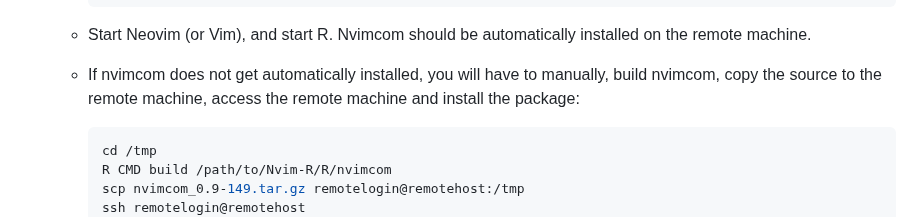
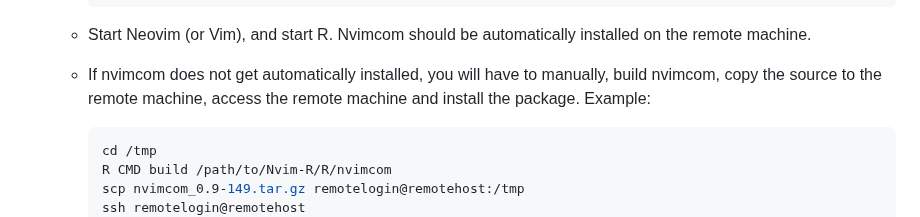
Before and after one commit to jalvesaq/Nvim-R, a Markdown page: doc/remote_acess.md, the part around the change. Drawn GitHub-style.

Commit message:
Update documentation

````diff
--- a/doc/remote_acess.md
+++ b/doc/remote_acess.md
@@ -113,7 +113,7 @@ goal.
 
      - If nvimcom does not get automatically installed, you will have to
        manually, build nvimcom, copy the source to the remote machine, access
-       the remote machine and install the package:
+       the remote machine and install the package. Example:
 
        ```sh
        cd /tmp
````
